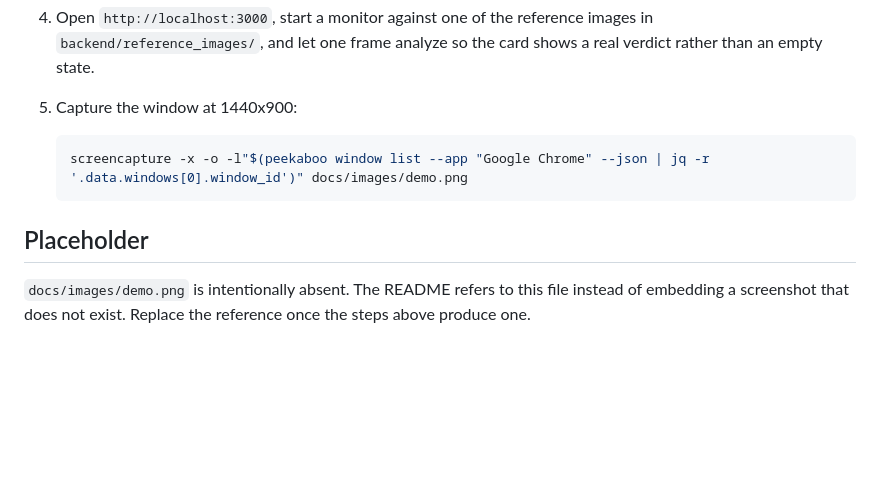
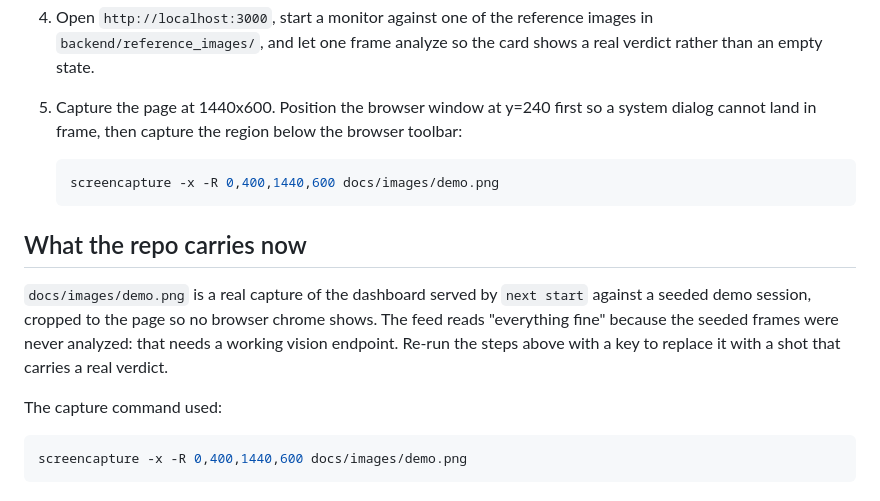
Before and after one commit to IzonIcy/Hackathon-Ryan-June, a Markdown page: docs/demo.md, the part around the change. GitHub-like rendering; blank space fills up the shorter version.

````diff
--- a/docs/demo.md
+++ b/docs/demo.md
@@ -45,14 +45,24 @@ option there.
    images in `backend/reference_images/`, and let one frame analyze so the card
    shows a real verdict rather than an empty state.
 
-5. Capture the window at 1440x900:
+5. Capture the page at 1440x600. Position the browser window at y=240 first so a
+   system dialog cannot land in frame, then capture the region below the browser
+   toolbar:
 
    ```sh
-   screencapture -x -o -l"$(peekaboo window list --app "Google Chrome" --json | jq -r '.data.windows[0].window_id')" docs/images/demo.png
+   screencapture -x -R 0,400,1440,600 docs/images/demo.png
    ```
 
-## Placeholder
+## What the repo carries now
 
-`docs/images/demo.png` is intentionally absent. The README refers to this file
-instead of embedding a screenshot that does not exist. Replace the reference
-once the steps above produce one.
+`docs/images/demo.png` is a real capture of the dashboard served by `next start`
+against a seeded demo session, cropped to the page so no browser chrome shows.
+The feed reads "everything fine" because the seeded frames were never analyzed:
+that needs a working vision endpoint. Re-run the steps above with a key to
+replace it with a shot that carries a real verdict.
+
+The capture command used:
+
+```sh
+screencapture -x -R 0,400,1440,600 docs/images/demo.png
+```
````
Also changed, not shown: README.md (+3 -1 lines), docs/images/demo.png (added).
